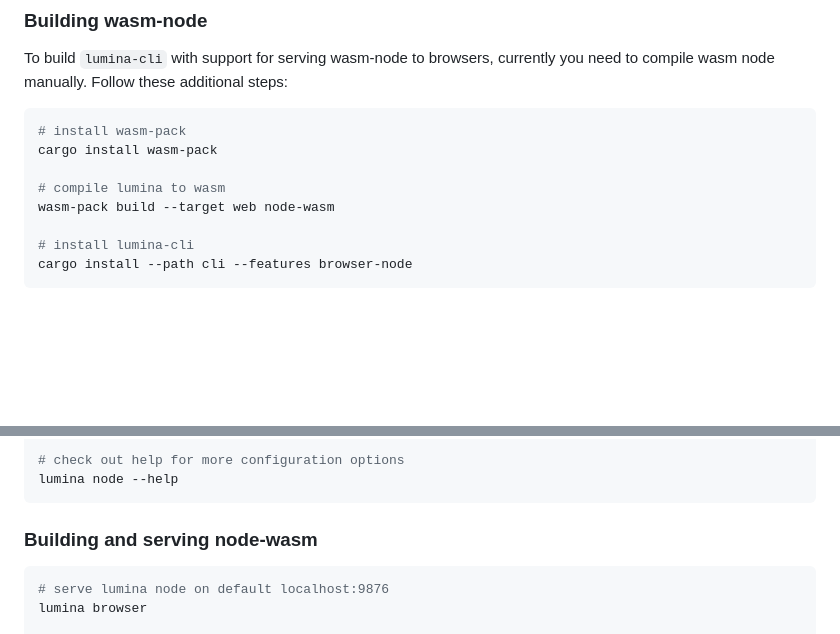
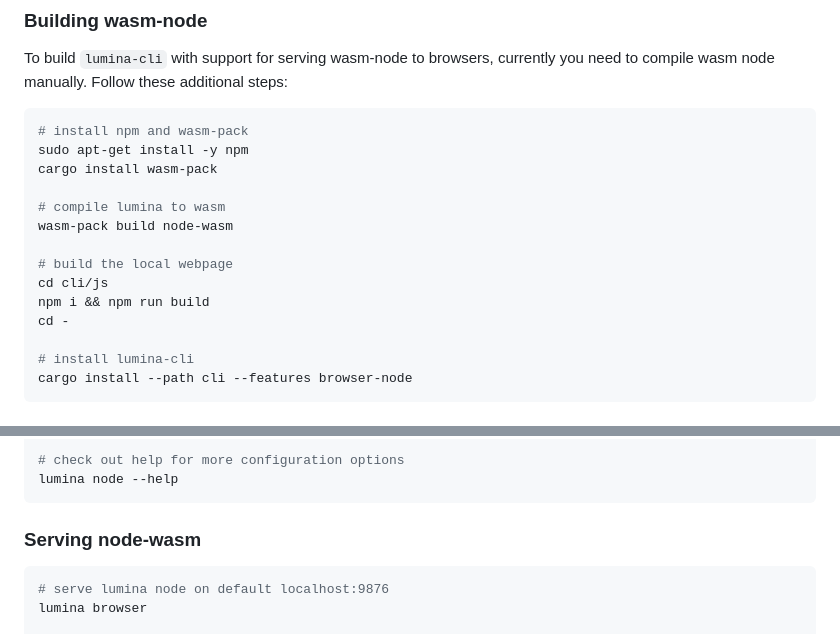
Before and after one commit to eigerco/lumina, a Markdown page: README.md, 2 parts joined by grey strips. GitHub-like rendering; blank space fills up the shorter version.

````diff
--- a/README.md
+++ b/README.md
@@ -62,11 +62,17 @@ To build `lumina-cli` with support for serving wasm-node to browsers, currently
 you need to compile wasm node manually. Follow these additional steps:
 
 ```bash
-# install wasm-pack
+# install npm and wasm-pack
+sudo apt-get install -y npm
 cargo install wasm-pack
 
 # compile lumina to wasm
-wasm-pack build --target web node-wasm
+wasm-pack build node-wasm
+
+# build the local webpage
+cd cli/js
+npm i && npm run build
+cd -
 
 # install lumina-cli
 cargo install --path cli --features browser-node
@@ -84,7 +90,7 @@ lumina node --network mocha
 lumina node --help
 ```
 
-### Building and serving node-wasm
+### Serving node-wasm
 
 ```bash
 # serve lumina node on default localhost:9876
````
Also changed, not shown: cli/js/README.md (deleted, +0 -13 lines).
